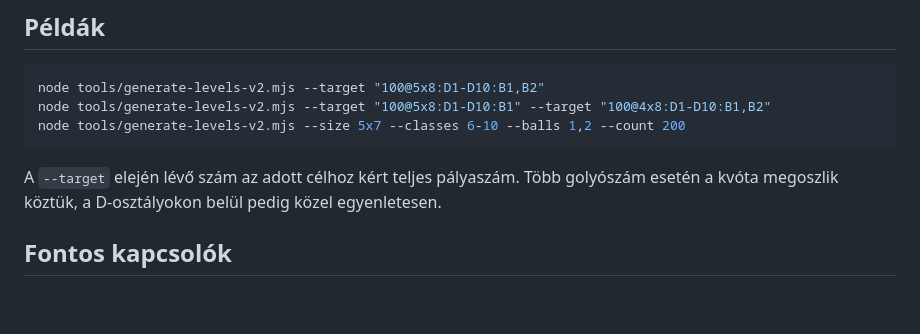
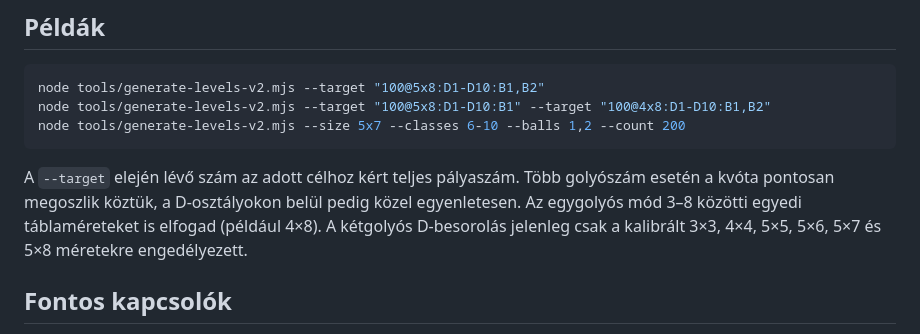
Before and after one commit to kszlab/ggrid, a Markdown page: docs/FAST-GENERATOR-V2.md, the part around the change. GitHub-like rendering; blank space fills up the shorter version.

Commit message:
v0.15.23: document custom-size multiball calibration guard

````diff
--- a/docs/FAST-GENERATOR-V2.md
+++ b/docs/FAST-GENERATOR-V2.md
@@ -20,7 +20,7 @@ node tools/generate-levels-v2.mjs --target "100@5x8:D1-D10:B1" --target "100@4x8
 node tools/generate-levels-v2.mjs --size 5x7 --classes 6-10 --balls 1,2 --count 200
 ```
 
-A `--target` elején lévő szám az adott célhoz kért teljes pályaszám. Több golyószám esetén a kvóta megoszlik köztük, a D-osztályokon belül pedig közel egyenletesen.
+A `--target` elején lévő szám az adott célhoz kért teljes pályaszám. Több golyószám esetén a kvóta pontosan megoszlik köztük, a D-osztályokon belül pedig közel egyenletesen. Az egygolyós mód 3–8 közötti egyedi táblaméreteket is elfogad (például 4×8). A kétgolyós D-besorolás jelenleg csak a kalibrált 3×3, 4×4, 5×5, 5×6, 5×7 és 5×8 méretekre engedélyezett.
 
 ## Fontos kapcsolók
 
````
